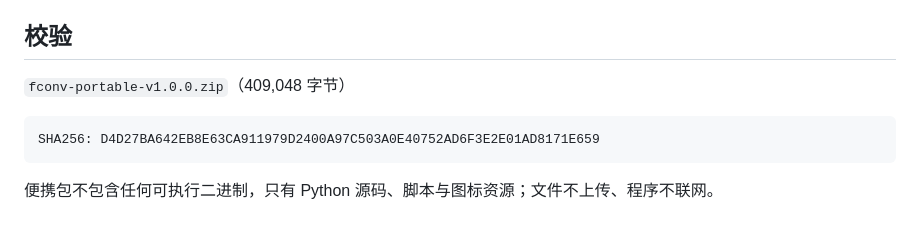
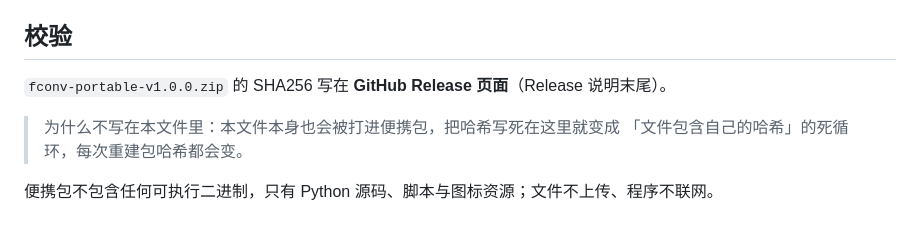
Before and after one commit to x1303145921/fconv, a Markdown page: docs/RELEASE_NOTES-v1.0.0.md, the part around the change. Rendered like a GitHub page.

Commit message:
docs: 便携包哈希改由 Release 页给出（避免自引用死循环）

````diff
--- a/docs/RELEASE_NOTES-v1.0.0.md
+++ b/docs/RELEASE_NOTES-v1.0.0.md
@@ -83,10 +83,9 @@ MIT © 2026 颜 (<https://github.com/x1303145921>)
 
 ## 校验
 
-`fconv-portable-v1.0.0.zip`（409,048 字节）
+`fconv-portable-v1.0.0.zip` 的 SHA256 写在 **GitHub Release 页面**（Release 说明末尾）。
 
-```
-SHA256: D4D27BA642EB8E63CA911979D2400A97C503A0E40752AD6F3E2E01AD8171E659
-```
+> 为什么不写在本文件里：本文件本身也会被打进便携包，把哈希写死在这里就变成
+> 「文件包含自己的哈希」的死循环，每次重建包哈希都会变。
 
 便携包不包含任何可执行二进制，只有 Python 源码、脚本与图标资源；文件不上传、程序不联网。
````
